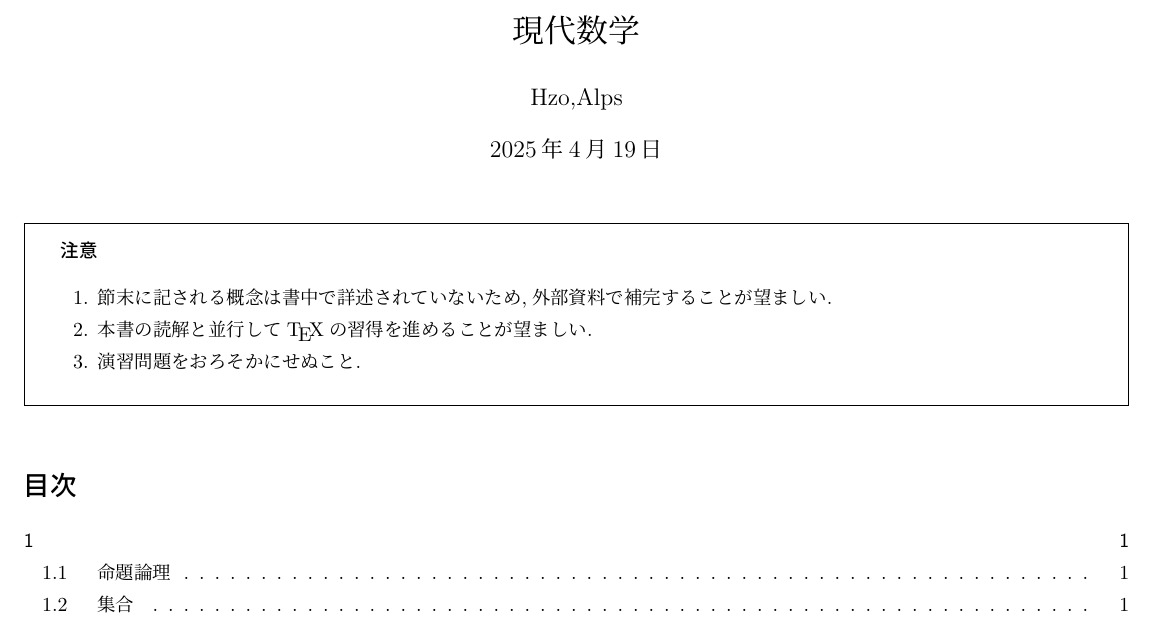
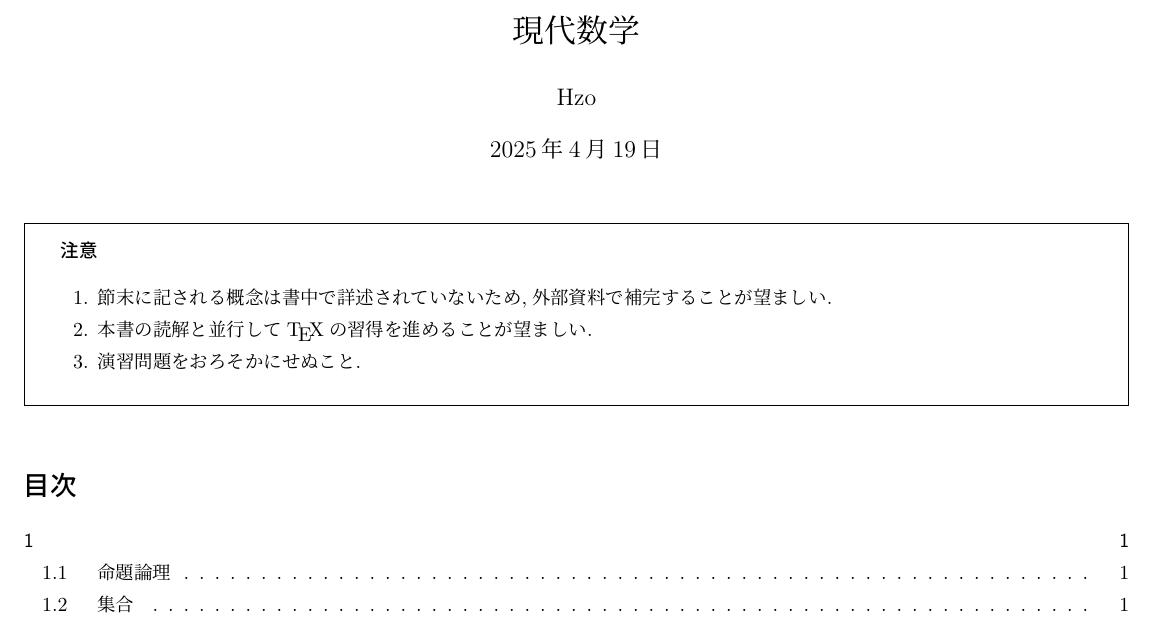
Before and after one commit to hzetafo/S1, a LaTeX document (src/main.tex): part of page 1 of 6, cut so that both start at the same text. Compiled offline with pLaTeX and dvipdfmx.

Commit message:
main.tex の更新

```diff
--- a/src/main.tex
+++ b/src/main.tex
@@ -12,7 +12,7 @@
 %英訳を書く際は\noindent\rule{\linewidth}{0.4pt}
 \begin{document}
 \title{現代数学}
-\author{Hzo,Alps}
+\author{Hzo}
 \maketitle
 
 \begin{framed}
```
Also changed, not shown: src/main.tex (2 more changed lines).
